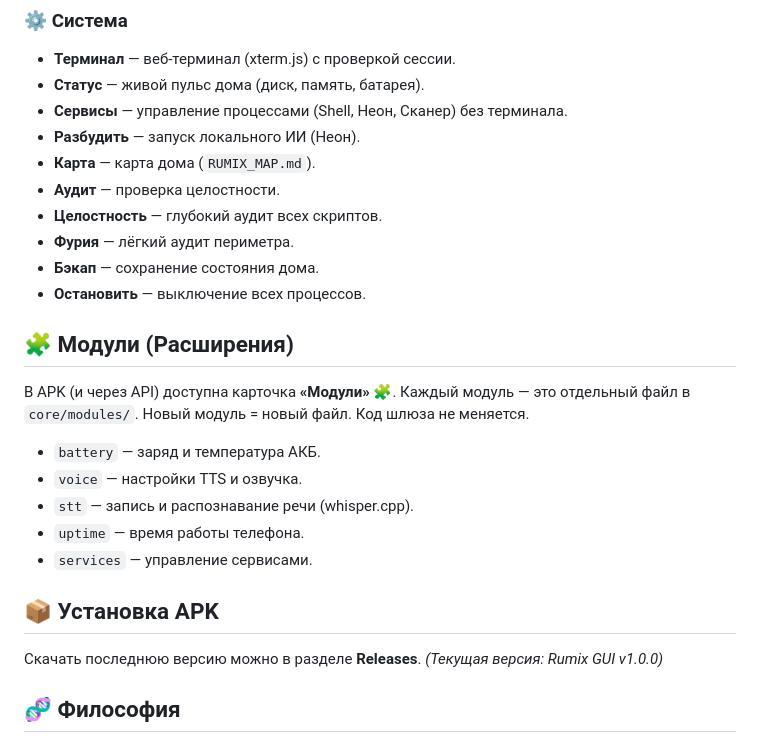
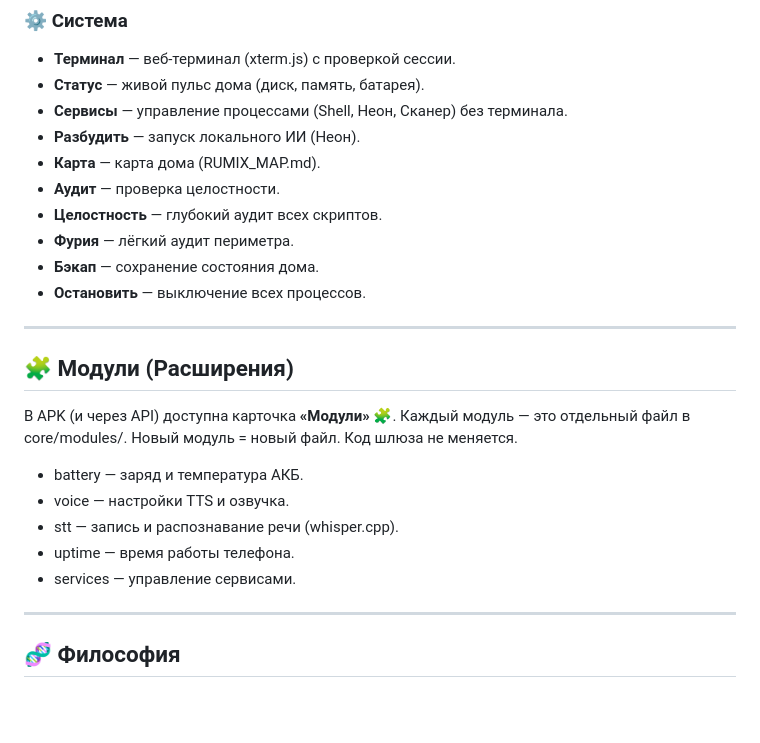
Before and after one commit to Yshi777-lang/rumix-ecosystem, a Markdown page: README.md, the part around one of its changes. GitHub-like rendering; blank space fills up the shorter version.

```diff
--- a/README.md
+++ b/README.md
@@ -24,26 +58,25 @@
 - **Статус** — живой пульс дома (диск, память, батарея).
 - **Сервисы** — управление процессами (Shell, Неон, Сканер) без терминала.
 - **Разбудить** — запуск локального ИИ (Неон).
-- **Карта** — карта дома (`RUMIX_MAP.md`).
+- **Карта** — карта дома (RUMIX_MAP.md).
 - **Аудит** — проверка целостности.
 - **Целостность** — глубокий аудит всех скриптов.
 - **Фурия** — лёгкий аудит периметра.
 - **Бэкап** — сохранение состояния дома.
 - **Остановить** — выключение всех процессов.
 
+---
+
 ## 🧩 Модули (Расширения)
 
-В APK (и через API) доступна карточка **«Модули»** 🧩. Каждый модуль — это отдельный файл в `core/modules/`. Новый модуль = новый файл. Код шлюза не меняется.
-- `battery` — заряд и температура АКБ.
-- `voice` — настройки TTS и озвучка.
-- `stt` — запись и распознавание речи (whisper.cpp).
-- `uptime` — время работы телефона.
-- `services` — управление сервисами.
+В APK (и через API) доступна карточка **«Модули»** 🧩. Каждый модуль — это отдельный файл в core/modules/. Новый модуль = новый файл. Код шлюза не меняется.
+- battery — заряд и температура АКБ.
+- voice — настройки TTS и озвучка.
+- stt — запись и распознавание речи (whisper.cpp).
+- uptime — время работы телефона.
+- services — управление сервисами.
 
-## 📦 Установка APK
-
-Скачать последнюю версию можно в разделе **Releases**.
-*(Текущая версия: Rumix GUI v1.0.0)*
+---
 
 ## 🧬 Философия
 
```
Also changed, not shown: other parts of README.md (+38 -4 lines).
